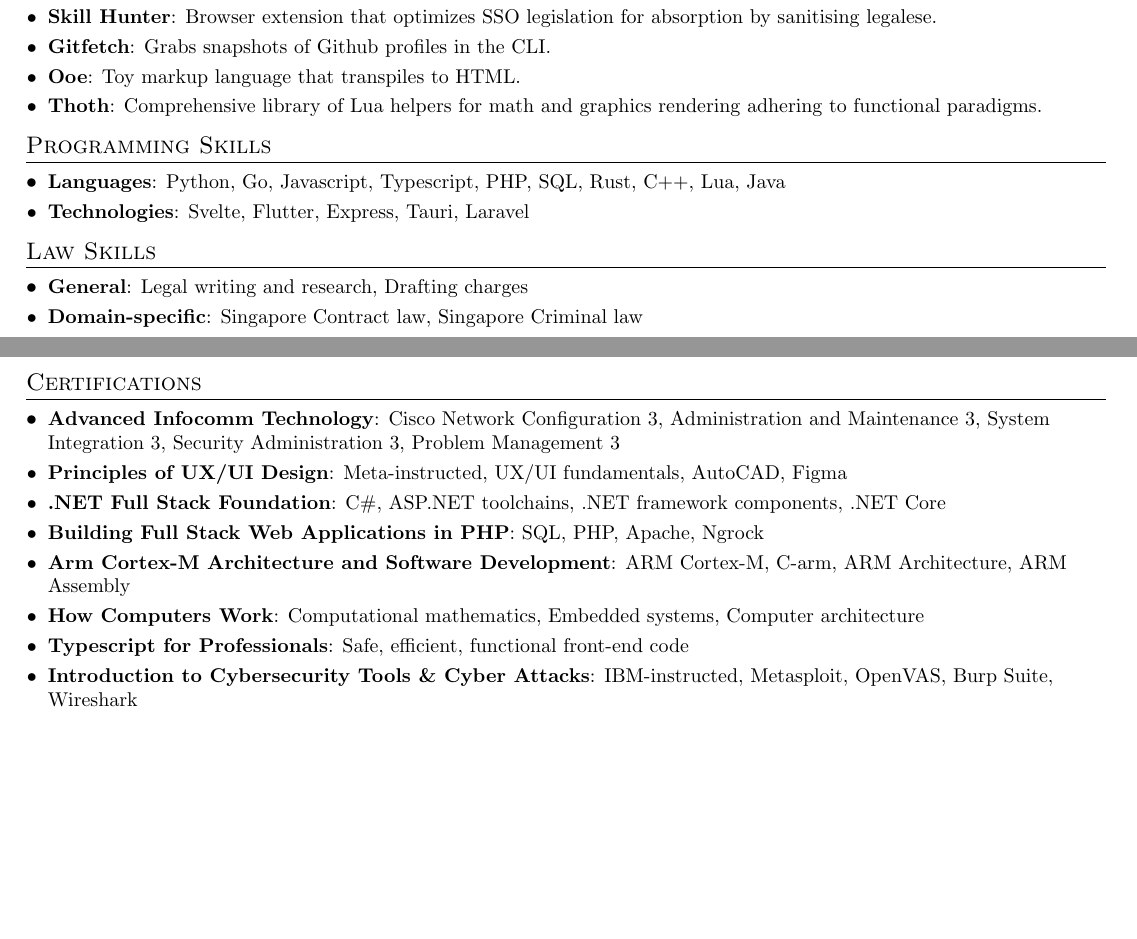
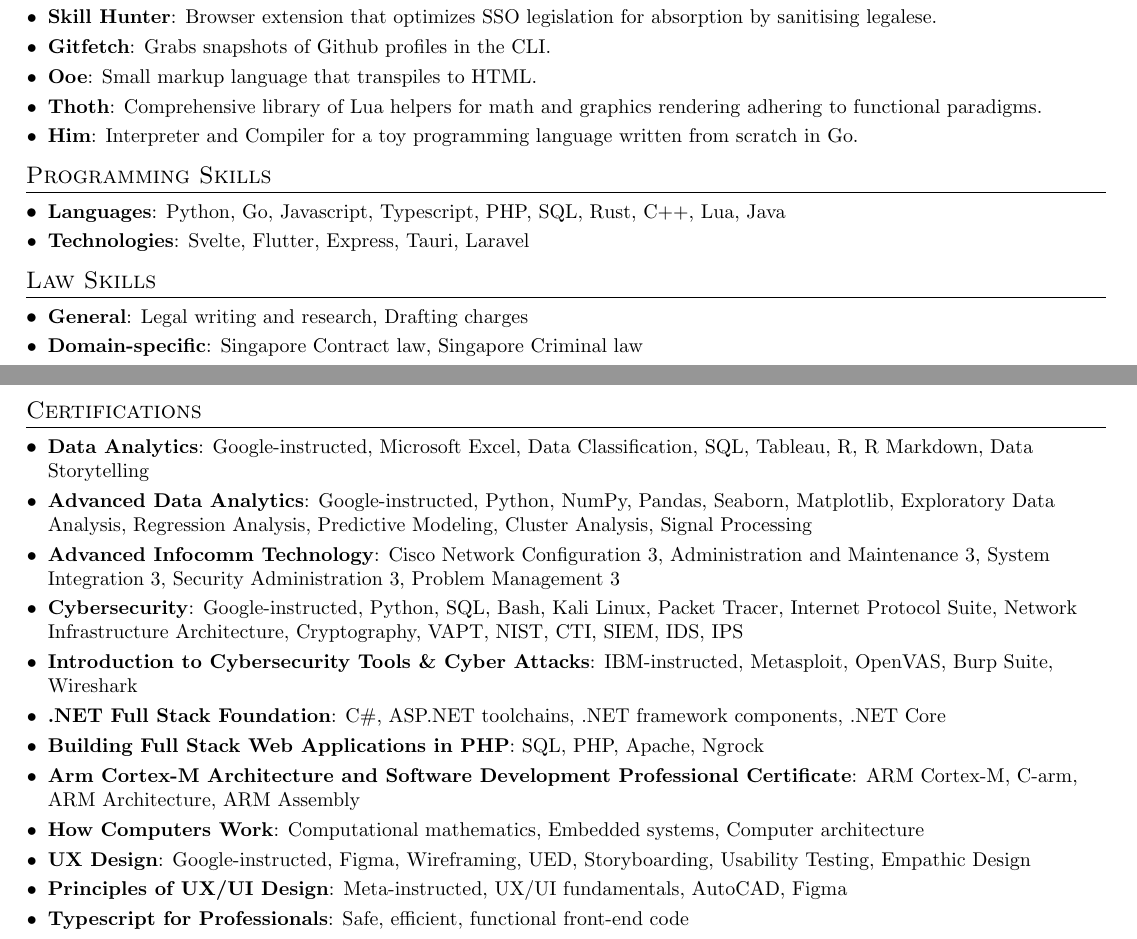
Before and after one commit to gongahkia/gongahkia, a LaTeX CV (resume/gong-resume.tex): two parts of pages 1 and 2 of 2, joined at a grey line, cut so that both start at the same text, the shorter picture padded with empty space. Compiled offline with pdfLaTeX.

Commit message:
Update gong-resume.tex

```diff
--- a/resume/gong-resume.tex
+++ b/resume/gong-resume.tex
@@ -159,9 +159,11 @@
     \resumeSubItem{Gitfetch}
         {Grabs snapshots of Github profiles in the CLI.}
     \resumeSubItem{Ooe}
-      {Toy markup language that transpiles to HTML.}
+        {Small markup language that transpiles to HTML.}
     \resumeSubItem{Thoth}
         {Comprehensive library of Lua helpers for math and graphics rendering adhering to functional paradigms.}
+    \resumeSubItem{Him}
+        {Interpreter and Compiler for a toy programming language written from scratch in Go.}
 
   \resumeSubHeadingListEnd
 
@@ -187,22 +189,30 @@
 
 \section{Certifications}
  \resumeSubHeadingListStart
+    \resumeSubItem{Data Analytics}
+        {Google-instructed, Microsoft Excel, Data Classification, SQL, Tableau, R, R Markdown, Data Storytelling}
+    \resumeSubItem{Advanced Data Analytics}
+        {Google-instructed, Python, NumPy, Pandas, Seaborn, Matplotlib, Exploratory Data Analysis, Regression Analysis, Predictive Modeling, Cluster Analysis, Signal Processing}
     \resumeSubItem{Advanced Infocomm Technology}
         {Cisco Network Configuration 3, Administration and Maintenance 3, System Integration 3, Security Administration 3, Problem Management 3}
-    \resumeSubItem{Principles of UX/UI Design}
-      {Meta-instructed, UX/UI fundamentals, AutoCAD, Figma}
+    \resumeSubItem{Cybersecurity}
+        {Google-instructed, Python, SQL, Bash, Kali Linux, Packet Tracer, Internet Protocol Suite, Network Infrastructure Architecture, Cryptography, VAPT, NIST, CTI, SIEM, IDS, IPS}
+    \resumeSubItem{Introduction to Cybersecurity Tools \& Cyber Attacks}
+        {IBM-instructed, Metasploit, OpenVAS, Burp Suite, Wireshark}
     \resumeSubItem{.NET Full Stack Foundation}
         {C\#, ASP.NET toolchains, .NET framework components, .NET Core}
     \resumeSubItem{Building Full Stack Web Applications in PHP}
         {SQL, PHP, Apache, Ngrock}
-    \resumeSubItem{Arm Cortex-M Architecture and Software Development}
+    \resumeSubItem{Arm Cortex-M Architecture and Software Development Professional Certificate}
         {ARM Cortex-M, C-arm, ARM Architecture, ARM Assembly}
     \resumeSubItem{How Computers Work}
         {Computational mathematics, Embedded systems, Computer architecture}
+    \resumeSubItem{UX Design}
+        {Google-instructed, Figma, Wireframing, UED, Storyboarding, Usability Testing, Empathic Design}
+    \resumeSubItem{Principles of UX/UI Design}
+        {Meta-instructed, UX/UI fundamentals, AutoCAD, Figma}
     \resumeSubItem{Typescript for Professionals}
         {Safe, efficient, functional front-end code}
-    \resumeSubItem{Introduction to Cybersecurity Tools \& Cyber Attacks}
-      {IBM-instructed, Metasploit, OpenVAS, Burp Suite, Wireshark}
     \resumeSubItem{Introduction to Artificial Intelligence}
         {IBM-instructed, Tensorflow, Large Language Models}
     \resumeSubItem{Introduction to Agile Development and Scrum}
```
Lines whose indentation alone changed are shown as unchanged.
